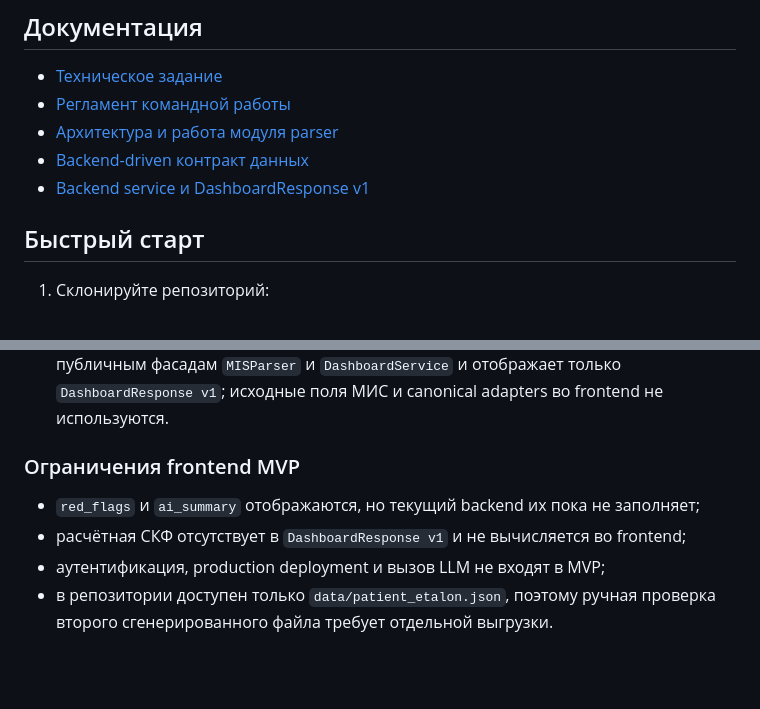
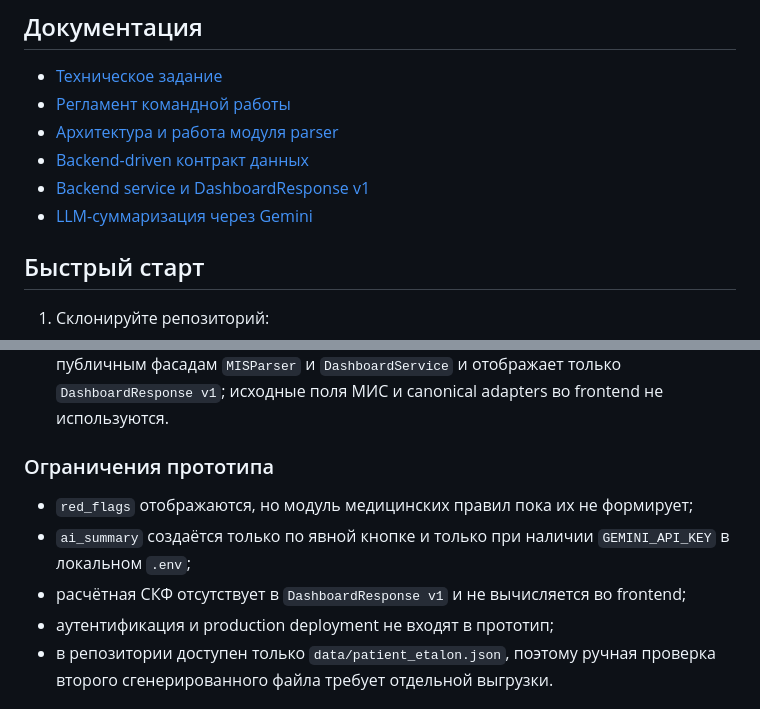
Before and after one commit to rsul07/MISDash, a Markdown page: README.md, 2 parts joined by grey strips. GitHub-like rendering; blank space fills up the shorter version.

Commit message:
docs: align dashboard and summarizer documentation

```diff
--- a/README.md
+++ b/README.md
@@ -32,6 +32,7 @@
 - [Архитектура и работа модуля parser](docs/parser.md)
 - [Backend-driven контракт данных](docs/data_contract.md)
 - [Backend service и DashboardResponse v1](docs/backend.md)
+- [LLM-суммаризация через Gemini](docs/summarizer.md)
 
 ## Быстрый старт
 
@@ -82,13 +83,14 @@
    `DashboardService` и отображает только `DashboardResponse v1`; исходные поля
    МИС и canonical adapters во frontend не используются.
 
-### Ограничения frontend MVP
+### Ограничения прототипа
 
-- `red_flags` и `ai_summary` отображаются, но текущий backend их пока не
-  заполняет;
+- `red_flags` отображаются, но модуль медицинских правил пока их не формирует;
+- `ai_summary` создаётся только по явной кнопке и только при наличии
+  `GEMINI_API_KEY` в локальном `.env`;
 - расчётная СКФ отсутствует в `DashboardResponse v1` и не вычисляется во
   frontend;
-- аутентификация, production deployment и вызов LLM не входят в MVP;
+- аутентификация и production deployment не входят в прототип;
 - в репозитории доступен только `data/patient_etalon.json`, поэтому ручная
   проверка второго сгенерированного файла требует отдельной выгрузки.
 
```
Also changed, not shown: docs/backend.md (+4 -2 lines).
